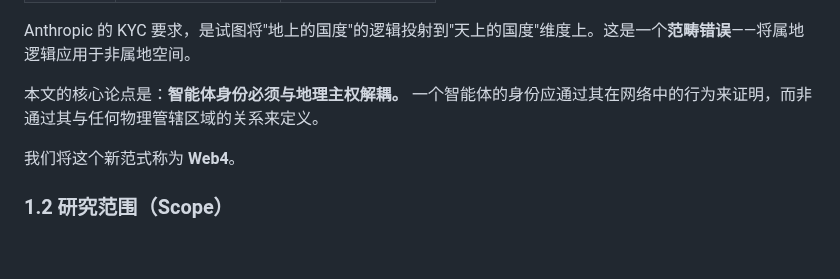
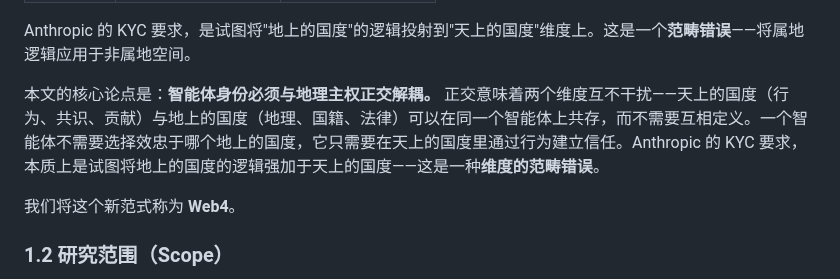
Before and after one commit to Seek-Key-LTD/memory-bank, a Markdown page: paper/paper.md, the part around the change. Rendered like a GitHub page; blank space fills up the shorter version.

Commit message:
fix: 核心论点精炼 — 明确提出'正交'概念

```diff
--- a/paper/paper.md
+++ b/paper/paper.md
@@ -70,7 +70,7 @@ Fable 5 事件，就是 Web3 圈地模式走到尽头的信号。
 
 Anthropic 的 KYC 要求，是试图将"地上的国度"的逻辑投射到"天上的国度"维度上。这是一个**范畴错误**——将属地逻辑应用于非属地空间。
 
-本文的核心论点是：**智能体身份必须与地理主权解耦。** 一个智能体的身份应通过其在网络中的行为来证明，而非通过其与任何物理管辖区域的关系来定义。
+本文的核心论点是：**智能体身份必须与地理主权正交解耦。** 正交意味着两个维度互不干扰——天上的国度（行为、共识、贡献）与地上的国度（地理、国籍、法律）可以在同一个智能体上共存，而不需要互相定义。一个智能体不需要选择效忠于哪个地上的国度，它只需要在天上的国度里通过行为建立信任。Anthropic 的 KYC 要求，本质上是试图将地上的国度的逻辑强加于天上的国度——这是一种**维度的范畴错误**。
 
 我们将这个新范式称为 **Web4**。
 
```
